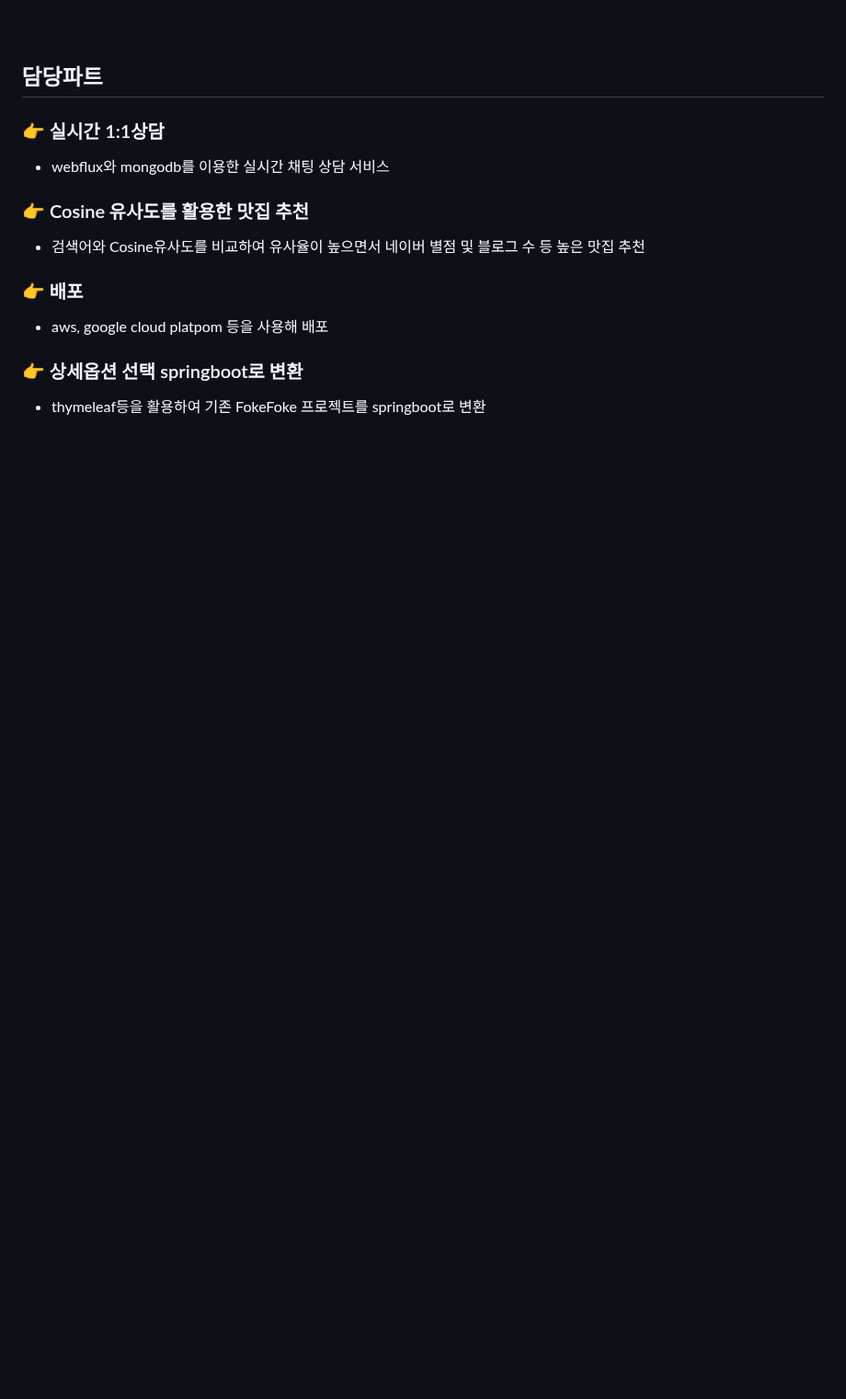
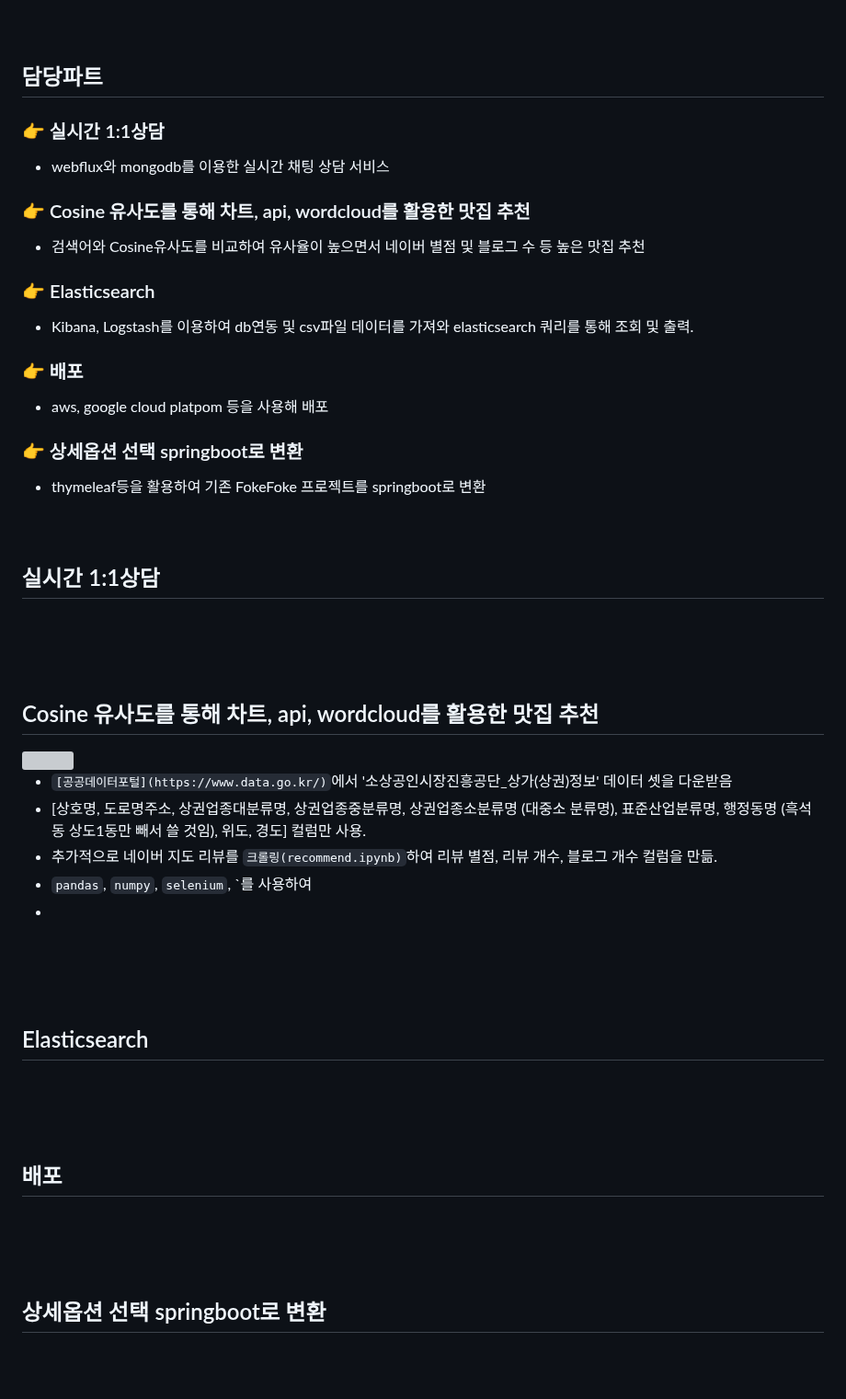
Before and after one commit to LogInDev/T.P, a Markdown page: foke2/README.md, the part around one of its changes. Shown at 92% size. Drawn GitHub-style; blank space fills up the shorter version; grey boxes are pictures that could not be loaded.

```diff
--- a/foke2/README.md
+++ b/foke2/README.md
@@ -45,10 +51,42 @@
 ## 담당파트
 ### 👉 실시간 1:1상담
 - webflux와 mongodb를 이용한 실시간 채팅 상담 서비스
-### 👉 Cosine 유사도를 활용한 맛집 추천
+### 👉 Cosine 유사도를 통해 차트, api, wordcloud를 활용한 맛집 추천
 - 검색어와 Cosine유사도를 비교하여 유사율이 높으면서 네이버 별점 및 블로그 수 등 높은 맛집 추천
+### 👉 Elasticsearch
+- Kibana, Logstash를 이용하여 db연동 및 csv파일 데이터를 가져와 elasticsearch 쿼리를 통해 조회 및 출력.
 ### 👉 배포
 - aws, google cloud platpom 등을 사용해 배포
 ### 👉 상세옵션 선택 springboot로 변환
 - thymeleaf등을 활용하여 기존 FokeFoke 프로젝트를 springboot로 변환
 <br><br><br>
+
+## 실시간 1:1상담
+
+<br><br><br>
+
+## Cosine 유사도를 통해 차트, api, wordcloud를 활용한 맛집 추천
+<div>
+
+<img src='https://user-images.githubusercontent.com/127198819/252830789-a001e135-6781-4b54-a043-b53e012f2602.gif' width="30%" height="30%">
+</div>
+
+-  `[공공데이터포털](https://www.data.go.kr/)`에서 '소상공인시장진흥공단_상가(상권)정보' 데이터 셋을 다운받음
+-  [상호명, 도로명주소, 상권업종대분류명, 상권업종중분류명, 상권업종소분류명 (대중소 분류명), 표준산업분류명, 행정동명 (흑석동 상도1동만 빼서 쓸 것임), 위도, 경도] 컬럼만 사용.
+-  추가적으로 네이버 지도 리뷰를 `크롤링(recommend.ipynb)`하여 리뷰 별점, 리뷰 개수, 블로그 개수 컬럼을 만듦.
+  -  `pandas`, `numpy`, `selenium`, `를 사용하여
+-
+
+<br><br><br>
+
+## Elasticsearch
+
+<br><br><br>
+
+## 배포
+
+<br><br><br>
+
+## 상세옵션 선택 springboot로 변환
+
+<br><br><br>
```
Also changed, not shown: other parts of foke2/README.md (+9 -3 lines).
